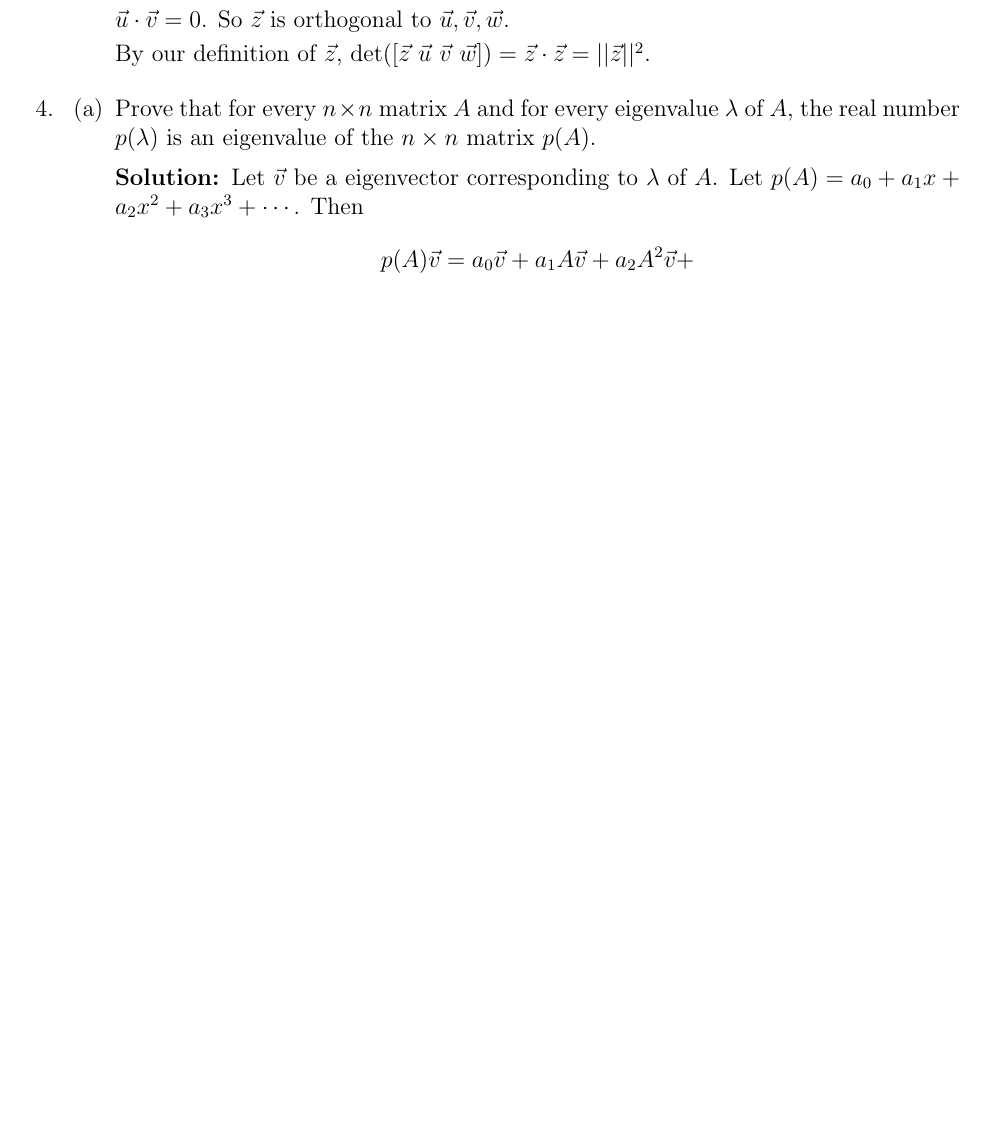
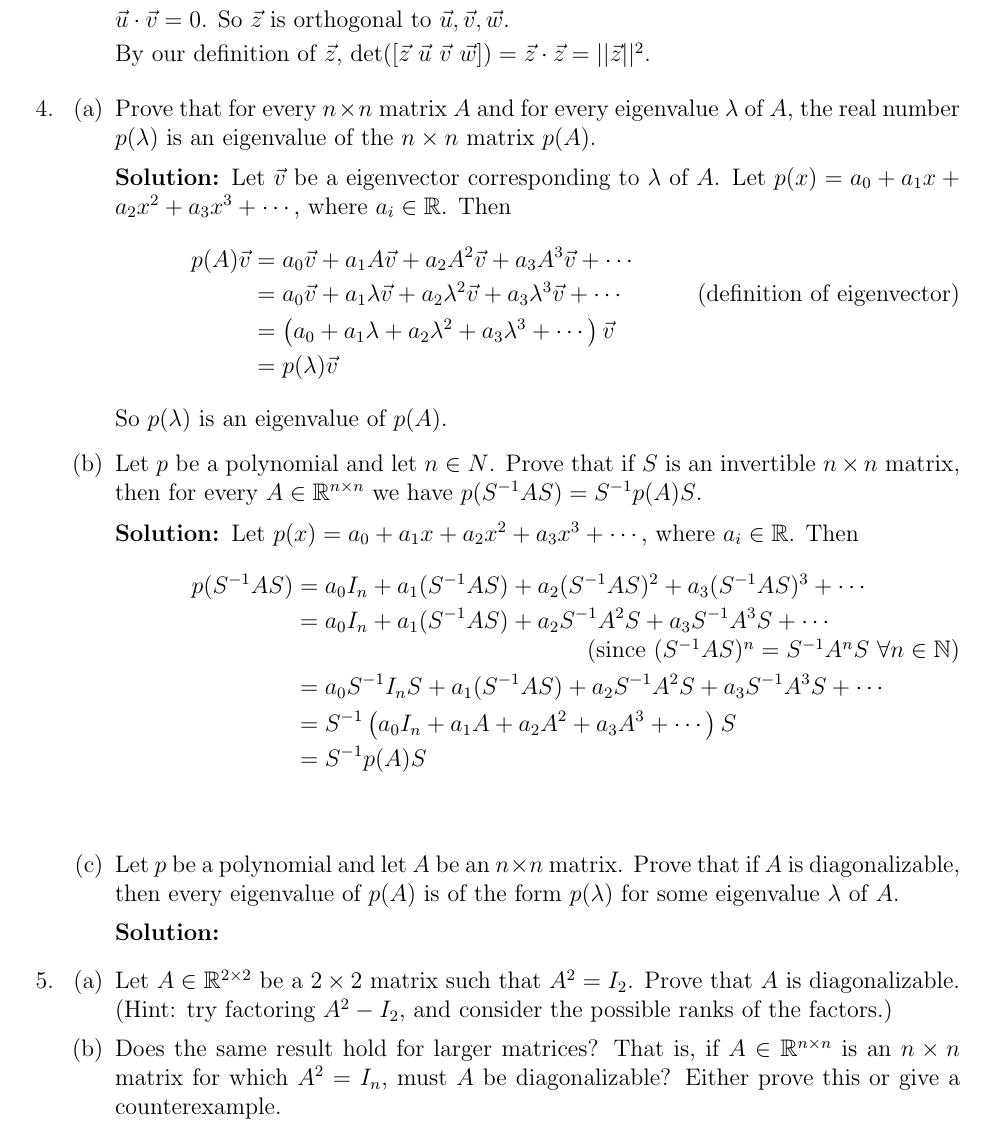
Before and after one commit to jzpan1/latex-docs, a LaTeX problem sheet (w24-MATH217/HW10.tex): part of page 6 of 6, cut so that both start at the same text, the shorter picture padded with empty space. Compiled offline with pdfLaTeX.

Commit message:
hw10 progress

```diff
--- a/w24-MATH217/HW10.tex
+++ b/w24-MATH217/HW10.tex
@@ -172,11 +172,35 @@
     \part Prove that for every $n \times n$ matrix $A$ and for every eigenvalue $\lambda$ of $A$, the real number $p(\lambda)$
     is an eigenvalue of the $n \times n$ matrix $p(A)$.
         \begin{solution}
-            Let $\vec v$ be a eigenvector corresponding to $\lambda$ of $A$. Let $p(A) = a_0 + a_1 x + a_2 x^2 + a_3 x^3 + \cdots$. Then
+            Let $\vec v$ be a eigenvector corresponding to $\lambda$ of $A$. Let $p(x) = a_0 + a_1 x + a_2 x^2 + a_3 x^3 + \cdots$, where $a_i \in \reals$. Then
                 \begin{align*}
-                    p(A) \vec v = a_0 \vec v + a_1 A \vec v + a_2 A^2 \vec v +
+                    p(A) \vec v &= a_0 \vec v + a_1 A \vec v + a_2 A^2 \vec v + a_3 A^3 \vec v + \cdots \\
+                    &= a_0 \vec v + a_1 \lambda \vec v + a_2 \lambda^2 \vec v + a_3 \lambda^3 \vec v + \cdots \tag{definition of eigenvector}\\
+                    &= \left( a_0  + a_1 \lambda  + a_2 \lambda^2  + a_3 \lambda^3  + \cdots\right)\vec v \\
+                    &= p(\lambda) \vec v
                 \end{align*}
+            So $p(\lambda)$ is an eigenvalue of $p(A)$.
         \end{solution}
+    \part Let $p$ be a polynomial and let $n \in N$. Prove that if $S$ is an invertible $n \times n$ matrix, then for every $A \in \realsnxn$ we have $p(S^{-1}AS) = S^{-1}p(A)S$.
+        \begin{solution}
+            Let $p(x) = a_0 + a_1 x + a_2 x^2 + a_3 x^3 + \cdots$, where $a_i \in \reals$. Then
+            \begin{align*}
+                p(S^{-1}AS) &= a_0 I_n + a_1 (S^{-1}AS) + a_2 (S^{-1}AS)^2 + a_3 (S^{-1}AS)^3 + \cdots \\
+                &= a_0 I_n + a_1 (S^{-1}AS) + a_2 S^{-1}A^2S + a_3 S^{-1}A^3S + \cdots \tag{since $(S^{-1}AS)^n = S^{-1} A^n S \  \forall n \in \naturals$}\\
+                &= a_0 S^{-1}I_n S + a_1 (S^{-1}AS) + a_2 S^{-1}A^2S + a_3 S^{-1}A^3S + \cdots \\
+                &= S^{-1} \left(a_0 I_n  + a_1 A + a_2 A^2 + a_3 A^3 + \cdots\right) S \\
+                &= S^{-1} p(A) S \\
+            \end{align*}
+        \end{solution}
+    \part Let $p$ be a polynomial and let $A$ be an $n \times n$ matrix. Prove that if $A$ is diagonalizable, then every eigenvalue of $p(A)$ is of the form $p(\lambda)$ for some eigenvalue $\lambda$ of $A$.
+        \begin{solution}
+
+        \end{solution}
+\end{parts}
+
+\question \begin{parts}
+    \part Let $A \in \reals^{2 \times 2}$ be a $2 \times 2$ matrix such that $A^2 = I_2$. Prove that $A$ is diagonalizable. (Hint: try factoring $A^2 - I_2$, and consider the possible ranks of the factors.)
+    \part Does the same result hold for larger matrices? That is, if $A \in \realsnxn$ is an $\nxn$ matrix for which $A^2 = I_n$, must $A$ be diagonalizable? Either prove this or give a counterexample.
 \end{parts}
 \end{questions}
 
```
Also changed, not shown: w24-MATH217/HW10.pdf.
